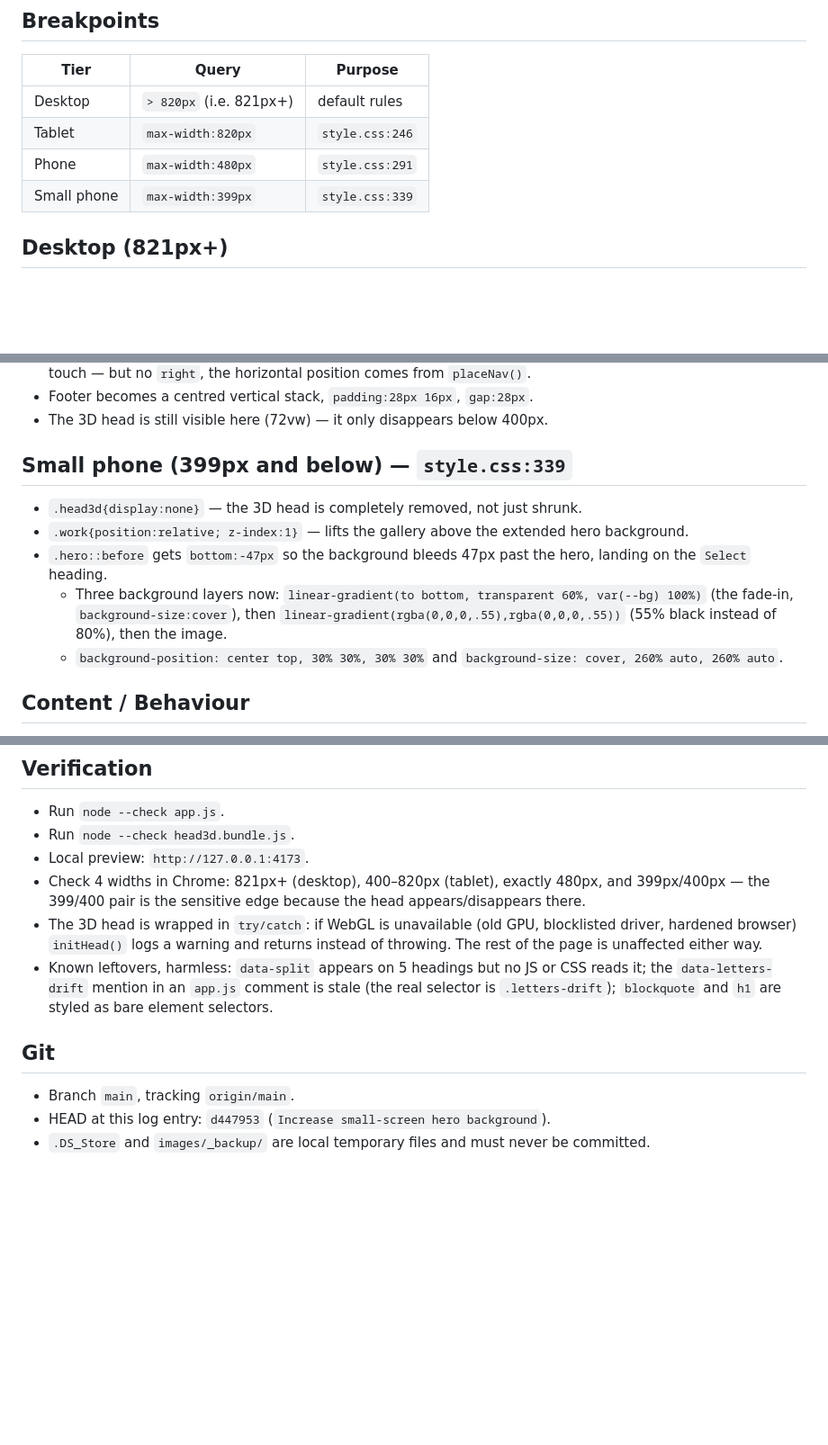
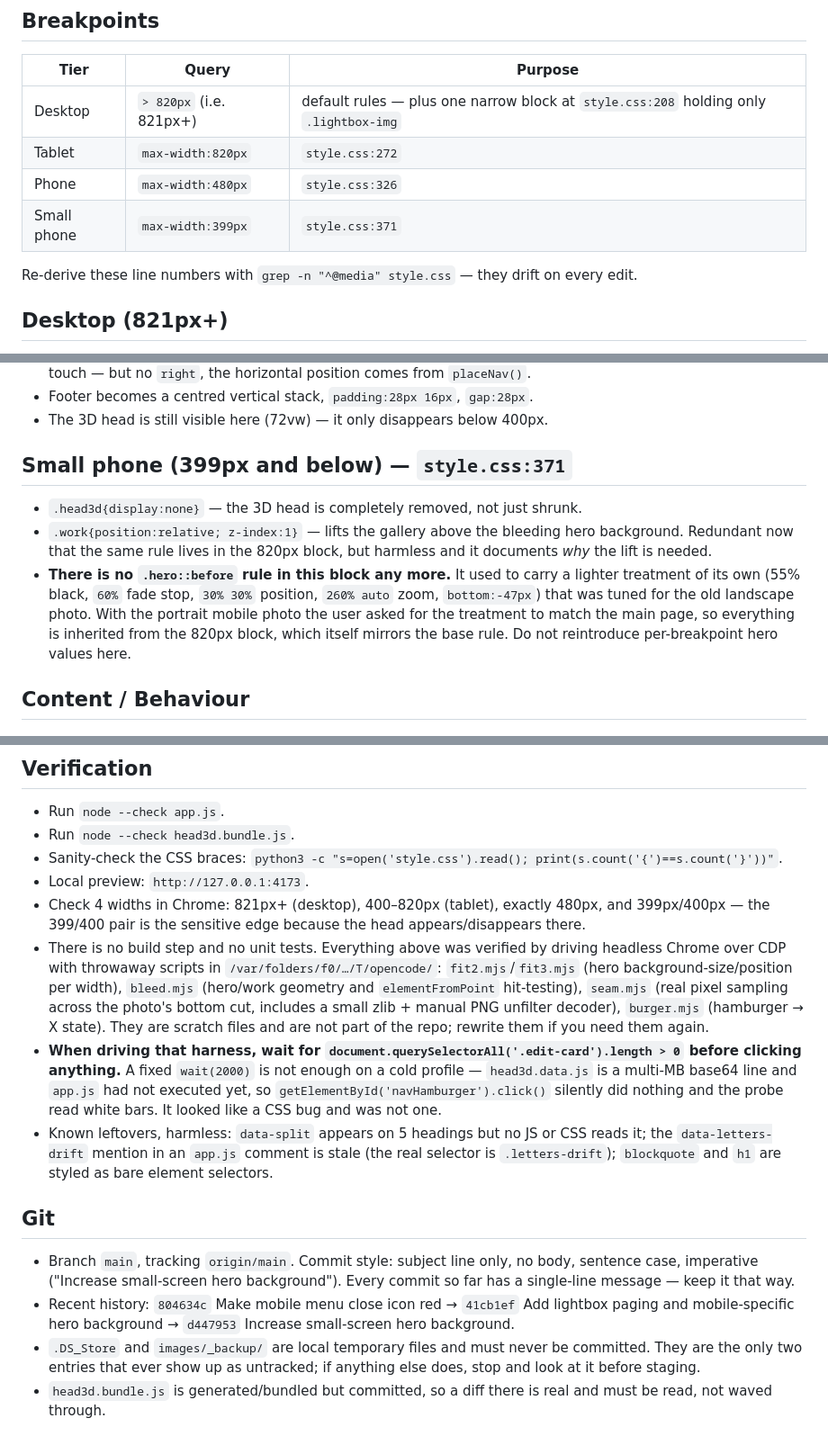
Before and after one commit to kenoidk13-byte/zombie-land-site, a Markdown page: AGENTS.md, 3 parts joined by grey strips. Shown at 90% size. Rendered like a GitHub page; blank space fills up the shorter version.

Commit message:
Sync project log with current state

```diff
--- a/AGENTS.md
+++ b/AGENTS.md
@@ -17,10 +17,12 @@
 
 | Tier | Query | Purpose |
 | --- | --- | --- |
-| Desktop | `> 820px` (i.e. 821px+) | default rules |
-| Tablet | `max-width:820px` | `style.css:246` |
-| Phone | `max-width:480px` | `style.css:291` |
-| Small phone | `max-width:399px` | `style.css:339` |
+| Desktop | `> 820px` (i.e. 821px+) | default rules — plus one narrow block at `style.css:208` holding only `.lightbox-img` |
+| Tablet | `max-width:820px` | `style.css:272` |
+| Phone | `max-width:480px` | `style.css:326` |
+| Small phone | `max-width:399px` | `style.css:371` |
+
+Re-derive these line numbers with `grep -n "^@media" style.css` — they drift on every edit.
 
 ## Desktop (821px+)
 
@@ -81,13 +83,11 @@
 - Footer becomes a centred vertical stack, `padding:28px 16px`, `gap:28px`.
 - The 3D head is still visible here (72vw) — it only disappears below 400px.
 
-## Small phone (399px and below) — `style.css:339`
+## Small phone (399px and below) — `style.css:371`
 
 - `.head3d{display:none}` — the 3D head is completely removed, not just shrunk.
-- `.work{position:relative; z-index:1}` — lifts the gallery above the extended hero background.
-- `.hero::before` gets `bottom:-47px` so the background bleeds 47px past the hero, landing on the `Select` heading.
-  - Three background layers now: `linear-gradient(to bottom, transparent 60%, var(--bg) 100%)` (the fade-in, `background-size:cover`), then `linear-gradient(rgba(0,0,0,.55),rgba(0,0,0,.55))` (55% black instead of 80%), then the image.
-  - `background-position: center top, 30% 30%, 30% 30%` and `background-size: cover, 260% auto, 260% auto`.
+- `.work{position:relative; z-index:1}` — lifts the gallery above the bleeding hero background. Redundant now that the same rule lives in the 820px block, but harmless and it documents *why* the lift is needed.
+- **There is no `.hero::before` rule in this block any more.** It used to carry a lighter treatment of its own (55% black, `60%` fade stop, `30% 30%` position, `260% auto` zoom, `bottom:-47px`) that was tuned for the old landscape photo. With the portrait mobile photo the user asked for the treatment to match the main page, so everything is inherited from the 820px block, which itself mirrors the base rule. Do not reintroduce per-breakpoint hero values here.
 
 ## Content / Behaviour
 
@@ -123,13 +123,16 @@
 
 - Run `node --check app.js`.
 - Run `node --check head3d.bundle.js`.
+- Sanity-check the CSS braces: `python3 -c "s=open('style.css').read(); print(s.count('{')==s.count('}'))"`.
 - Local preview: `http://127.0.0.1:4173`.
 - Check 4 widths in Chrome: 821px+ (desktop), 400–820px (tablet), exactly 480px, and 399px/400px — the 399/400 pair is the sensitive edge because the head appears/disappears there.
-- The 3D head is wrapped in `try/catch`: if WebGL is unavailable (old GPU, blocklisted driver, hardened browser) `initHead()` logs a warning and returns instead of throwing. The rest of the page is unaffected either way.
+- There is no build step and no unit tests. Everything above was verified by driving headless Chrome over CDP with throwaway scripts in `/var/folders/f0/…/T/opencode/`: `fit2.mjs`/`fit3.mjs` (hero background-size/position per width), `bleed.mjs` (hero/work geometry and `elementFromPoint` hit-testing), `seam.mjs` (real pixel sampling across the photo's bottom cut, includes a small zlib + manual PNG unfilter decoder), `burger.mjs` (hamburger → X state). They are scratch files and are not part of the repo; rewrite them if you need them again.
+- **When driving that harness, wait for `document.querySelectorAll('.edit-card').length > 0` before clicking anything.** A fixed `wait(2000)` is not enough on a cold profile — `head3d.data.js` is a multi-MB base64 line and `app.js` had not executed yet, so `getElementById('navHamburger').click()` silently did nothing and the probe read white bars. It looked like a CSS bug and was not one.
 - Known leftovers, harmless: `data-split` appears on 5 headings but no JS or CSS reads it; the `data-letters-drift` mention in an `app.js` comment is stale (the real selector is `.letters-drift`); `blockquote` and `h1` are styled as bare element selectors.
 
 ## Git
 
-- Branch `main`, tracking `origin/main`.
-- HEAD at this log entry: `d447953` (`Increase small-screen hero background`).
-- `.DS_Store` and `images/_backup/` are local temporary files and must never be committed.
+- Branch `main`, tracking `origin/main`. Commit style: subject line only, no body, sentence case, imperative ("Increase small-screen hero background"). Every commit so far has a single-line message — keep it that way.
+- Recent history: `804634c` Make mobile menu close icon red → `41cb1ef` Add lightbox paging and mobile-specific hero background → `d447953` Increase small-screen hero background.
+- `.DS_Store` and `images/_backup/` are local temporary files and must never be committed. They are the only two entries that ever show up as untracked; if anything else does, stop and look at it before staging.
+- `head3d.bundle.js` is generated/bundled but committed, so a diff there is real and must be read, not waved through.
```
Also changed, not shown: other parts of AGENTS.md (+5 -5 lines).
